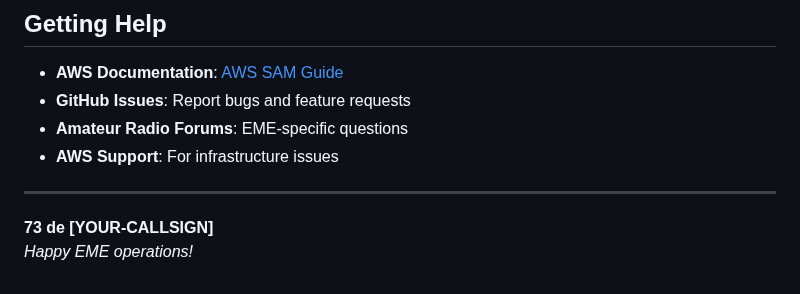
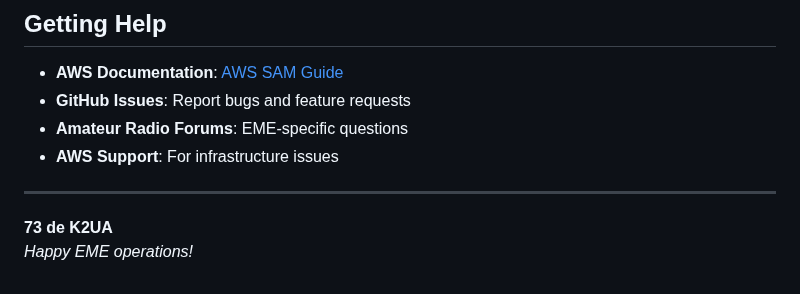
Before and after one commit to rusk2ua/eme-calculator-project, a Markdown page: DEPLOYMENT.md, the part around the change. Rendered like a GitHub page.

```diff
--- a/DEPLOYMENT.md
+++ b/DEPLOYMENT.md
@@ -321,5 +321,5 @@ jobs:
 
 ---
 
-**73 de [YOUR-CALLSIGN]**
+**73 de K2UA**
 *Happy EME operations!*
```
Also changed, not shown: README.md (+1 -1 lines), USAGE.md (+1 -1 lines).
